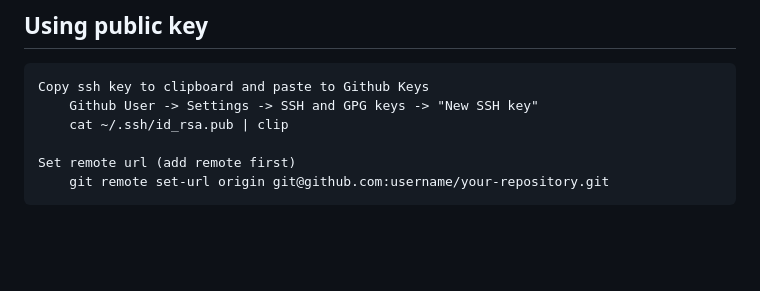
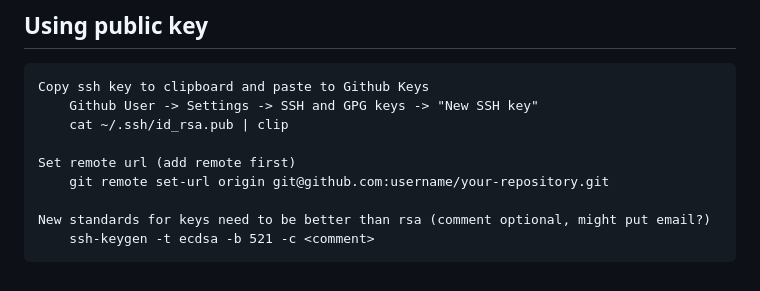
Before and after one commit to jaschlak/MyGuides, a Markdown page: Git/Git_Guide.md, the part around the change. GitHub-like rendering; blank space fills up the shorter version.

Commit message:
added sql job steps search and added git key creation command

```diff
--- a/Git/Git_Guide.md
+++ b/Git/Git_Guide.md
@@ -145,3 +145,6 @@
 
 	Set remote url (add remote first)
 		git remote set-url origin git@github.com:username/your-repository.git
+
+    New standards for keys need to be better than rsa (comment optional, might put email?)
+        ssh-keygen -t ecdsa -b 521 -c <comment>
```
Also changed, not shown: 1 other file.
